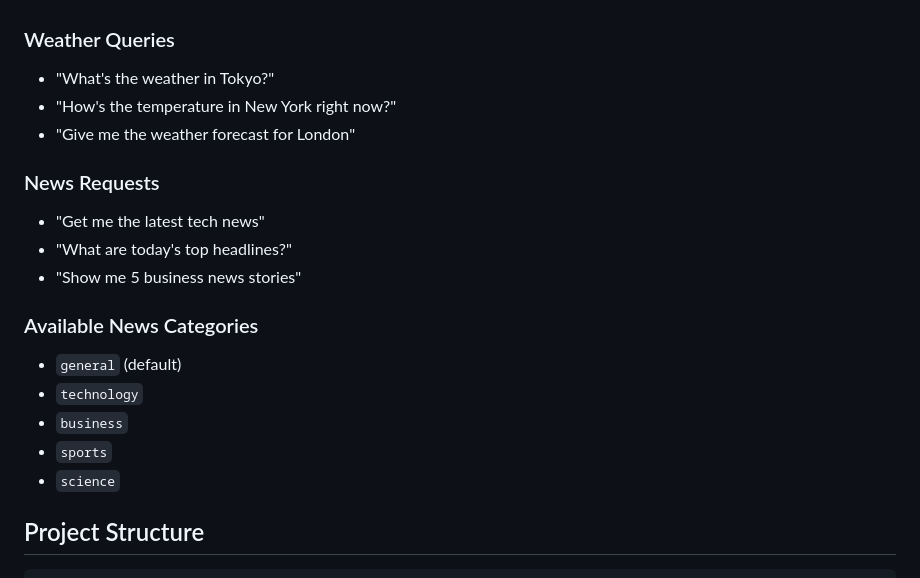
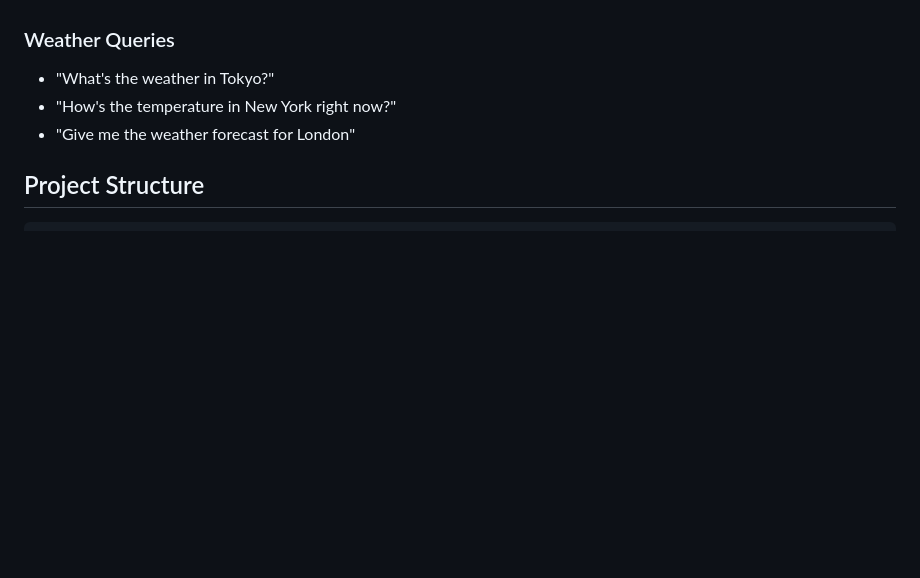
Before and after one commit to coderun13/Voice_Agent, a Markdown page: README.md, the part around the change. Drawn GitHub-style; blank space fills up the shorter version.

````diff
--- a/README.md
+++ b/README.md
@@ -117,18 +117,6 @@ Modify these parameters in `server.py`:
 - "How's the temperature in New York right now?"
 - "Give me the weather forecast for London"
 
-### News Requests
-- "Get me the latest tech news"
-- "What are today's top headlines?"
-- "Show me 5 business news stories"
-
-### Available News Categories
-- `general` (default)
-- `technology`
-- `business`
-- `sports`
-- `science`
-
 ## Project Structure
 
 ```
````
